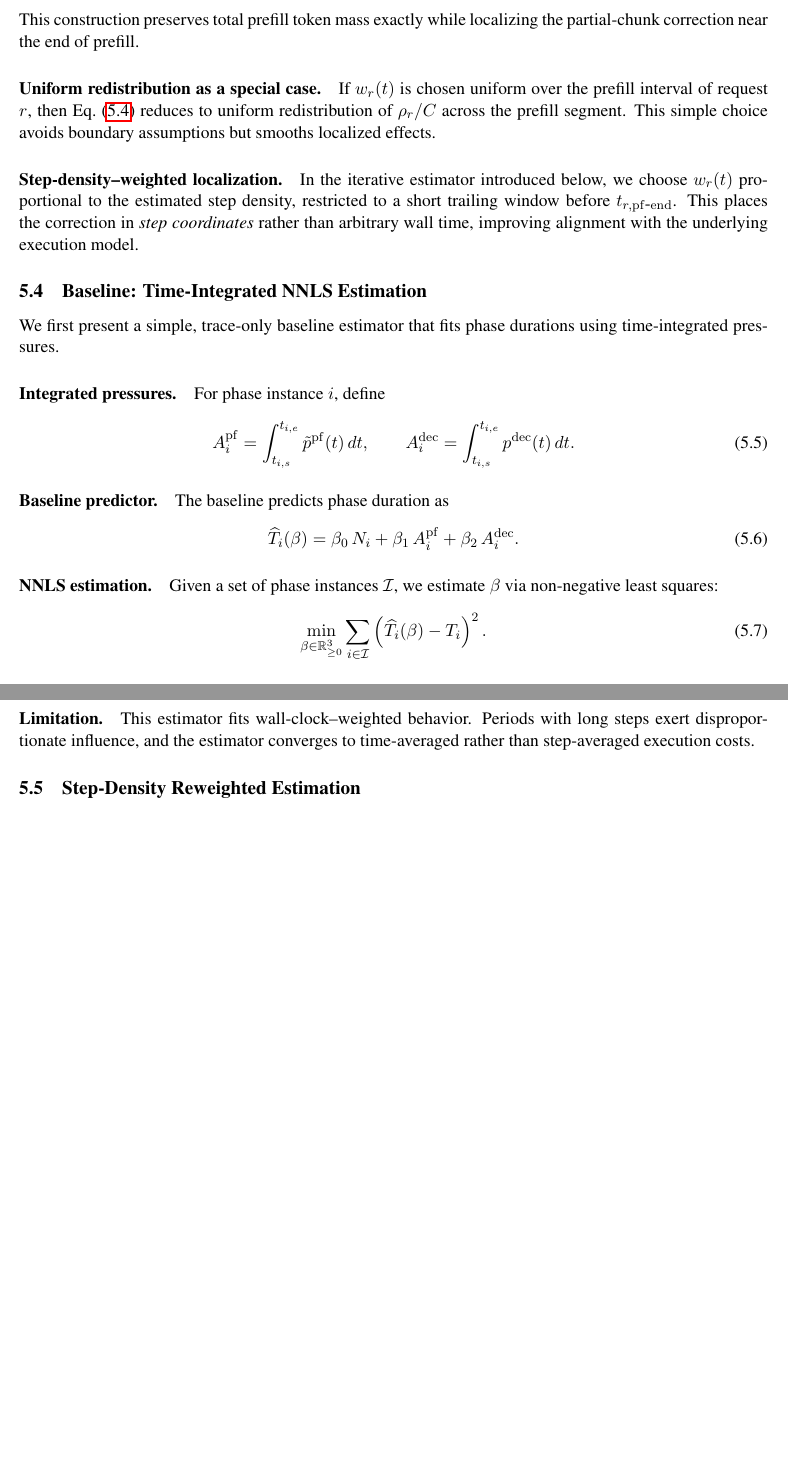
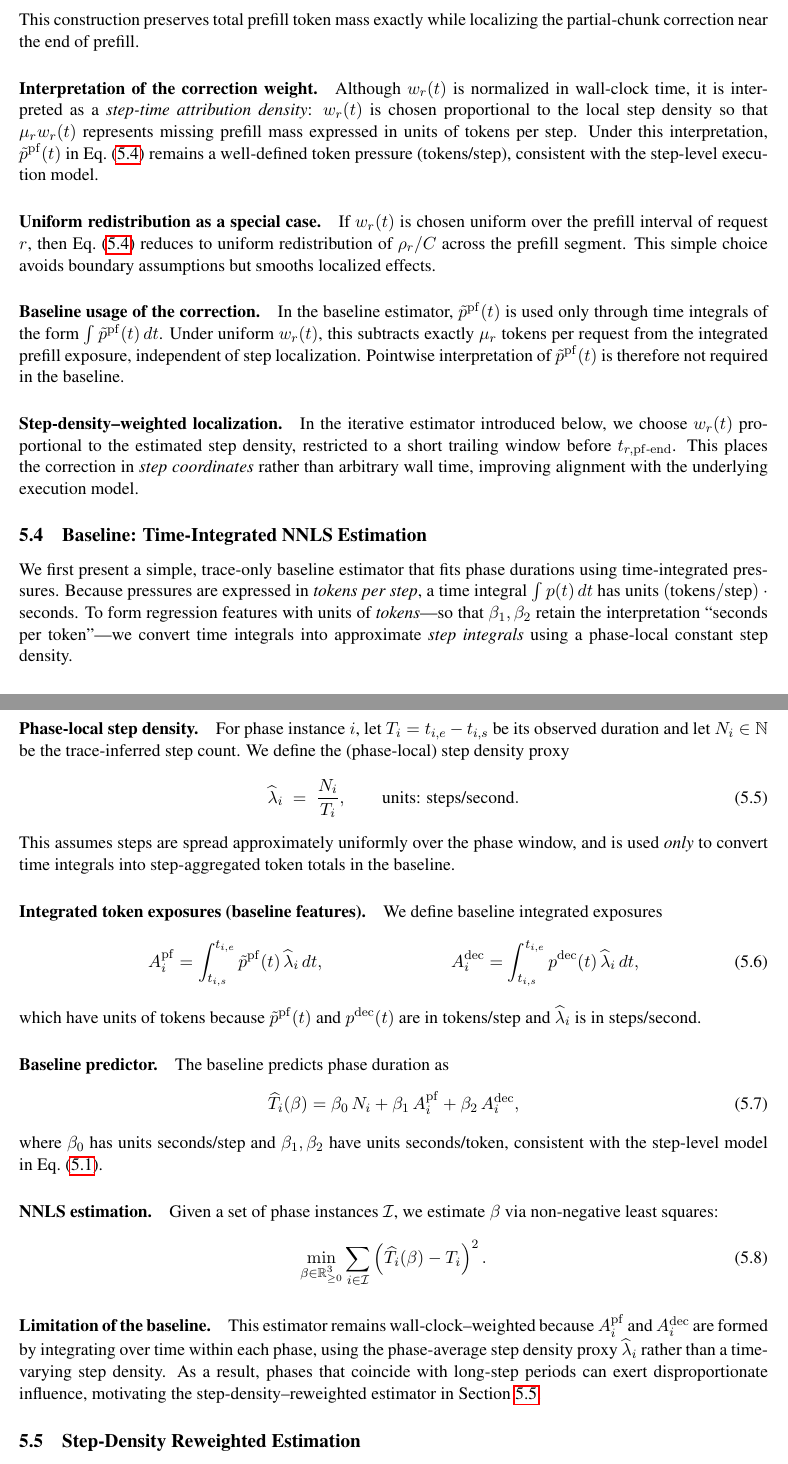
Before and after one commit to inference-sim/blis, a LaTeX paper (blis.tex): two parts of pages 5 and 6 of 9 before the commit and two parts of pages 5 and 6 of 10 after it, joined at a grey line, cut so that both start at the same text, the shorter picture padded with empty space. Compiled offline with pdfLaTeX.

Commit message:
blis updates
Signed-off-by: Srinivasan Parthasarathy <spartha@us.ibm.com>

```diff
--- a/blis.tex
+++ b/blis.tex
@@ -873,3 +878,12 @@ localizing the partial-chunk correction near the end of prefill.
+\paragraph{Interpretation of the correction weight.}
+Although $w_r(t)$ is normalized in wall-clock time, it is interpreted as a
+\emph{step-time attribution density}: $w_r(t)$ is chosen proportional to the
+local step density so that $\mu_r w_r(t)$ represents missing prefill mass
+expressed in units of tokens per step.
+Under this interpretation, $\tilde p^{\mathrm{pf}}(t)$ in
+Eq.~\eqref{eq:refined_prefill_pressure} remains a well-defined token pressure
+(tokens/step), consistent with the step-level execution model.
+
 
 \paragraph{Uniform redistribution as a special case.}
 If $w_r(t)$ is chosen uniform over the prefill interval of request $r$, then
@@ -877,32 +891,64 @@ Eq.~\eqref{eq:refined_prefill_pressure} reduces to uniform redistribution of
 $\rho_r/C$ across the prefill segment.
 This simple choice avoids boundary assumptions but smooths localized effects.
 
+\paragraph{Baseline usage of the correction.}
+In the baseline estimator, $\tilde p^{\mathrm{pf}}(t)$ is used only through
+time integrals of the form $\int \tilde p^{\mathrm{pf}}(t)\,dt$.
+Under uniform $w_r(t)$, this subtracts exactly $\mu_r$ tokens per request from
+the integrated prefill exposure, independent of step localization.
+Pointwise interpretation of $\tilde p^{\mathrm{pf}}(t)$ is therefore not
+required in the baseline.
+
 \paragraph{Step-density--weighted localization.}
 In the iterative estimator introduced below, we choose $w_r(t)$ proportional
 to the estimated step density, restricted to a short trailing window before
-$t_{r,\mathrm{pf\mbox{-}end}}$.
+$t_{r,\mathrm{pf\text{-}\mathrm{end}}}$.
 This places the correction in \emph{step coordinates} rather than arbitrary
 wall time, improving alignment with the underlying execution model.
 
-% ============================================================
 \subsection{Baseline: Time-Integrated NNLS Estimation}
 \label{sec:baseline}
 
 We first present a simple, trace-only baseline estimator that fits phase
 durations using time-integrated pressures.
+Because pressures are expressed in \emph{tokens per step}, a time integral
+$\int p(t)\,dt$ has units $(\text{tokens}/\text{step})\cdot \text{seconds}$.
+To form regression features with units of \emph{tokens}---so that
+$\beta_1,\beta_2$ retain the interpretation ``seconds per token''---we
+convert time integrals into approximate \emph{step integrals} using a
+phase-local constant step density.
 
-\paragraph{Integrated pressures.}
-For phase instance $i$, define
+\paragraph{Phase-local step density.}
+For phase instance $i$, let $T_i=t_{i,e}-t_{i,s}$ be its observed duration and
+let $N_i\in\mathbb{N}$ be the trace-inferred step count.
+We define the (phase-local) step density proxy
 \begin{equation}
+\widehat\lambda_i \;=\; \frac{N_i}{T_i},
+\qquad
+\text{units: steps/second}.
+\label{eq:baseline_lambda_hat}
+\end{equation}
+This assumes steps are spread approximately uniformly over the phase window,
+and is used \emph{only} to convert time integrals into step-aggregated token
+totals in the baseline.
+
+\paragraph{Integrated token exposures (baseline features).}
+We define baseline integrated exposures
+\begin{align}
 A^{\mathrm{pf}}_i
-=
-\int_{t_{i,s}}^{t_{i,e}} \tilde p^{\mathrm{pf}}(t)\,dt,
-\qquad
+&=
+\int_{t_{i,s}}^{t_{i,e}}
+\tilde p^{\mathrm{pf}}(t)\,\widehat\lambda_i\,dt,
+&
 A^{\mathrm{dec}}_i
-=
-\int_{t_{i,s}}^{t_{i,e}} p^{\mathrm{dec}}(t)\,dt.
-\label{eq:integrated_pressures}
-\end{equation}
+&=
+\int_{t_{i,s}}^{t_{i,e}}
+p^{\mathrm{dec}}(t)\,\widehat\lambda_i\,dt,
+\label{eq:baseline_integrated_exposures}
+\end{align}
+which have units of tokens because $\tilde p^{\mathrm{pf}}(t)$ and
+$p^{\mathrm{dec}}(t)$ are in tokens/step and $\widehat\lambda_i$ is in
+steps/second.
 
 \paragraph{Baseline predictor.}
 The baseline predicts phase duration as
@@ -913,9 +959,12 @@ The baseline predicts phase duration as
 +
 \beta_1\,A^{\mathrm{pf}}_i
 +
-\beta_2\,A^{\mathrm{dec}}_i.
+\beta_2\,A^{\mathrm{dec}}_i,
 \label{eq:baseline_predictor}
 \end{equation}
+where $\beta_0$ has units seconds/step and $\beta_1,\beta_2$ have units
+seconds/token, consistent with the step-level model in
+Eq.~\eqref{eq:step_model}.
 
 \paragraph{NNLS estimation.}
 Given a set of phase instances $\mathcal{I}$, we estimate $\beta$ via
@@ -929,10 +978,15 @@ non-negative least squares:
 \label{eq:baseline_nnls}
 \end{equation}
 
-\paragraph{Limitation.}
-This estimator fits wall-clock--weighted behavior.
-Periods with long steps exert disproportionate influence, and the estimator
-converges to time-averaged rather than step-averaged execution costs.
+\paragraph{Limitation of the baseline.}
+This estimator remains wall-clock--weighted because $A_i^{\mathrm{pf}}$ and
+$A_i^{\mathrm{dec}}$ are formed by integrating over time within each phase,
+using the phase-average step density proxy $\widehat\lambda_i$ rather than a
+time-varying step density.
+As a result, phases that coincide with long-step periods can exert
+disproportionate influence, motivating the step-density--reweighted estimator
+in Section~\ref{sec:step_density}.
+
 
 % ============================================================
 \subsection{Step-Density Reweighted Estimation}
```
Also changed, not shown: blis.tex (33 more changed lines).
